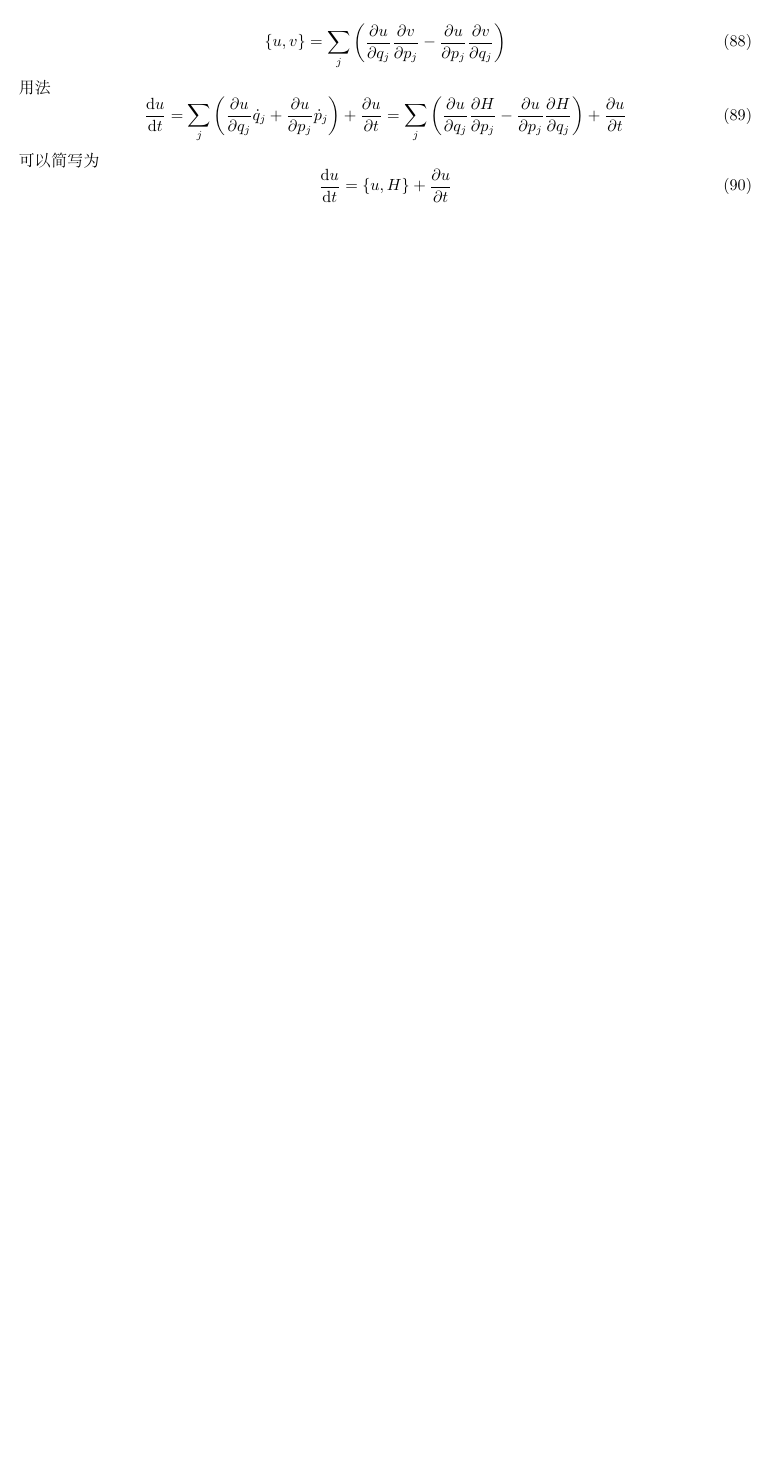
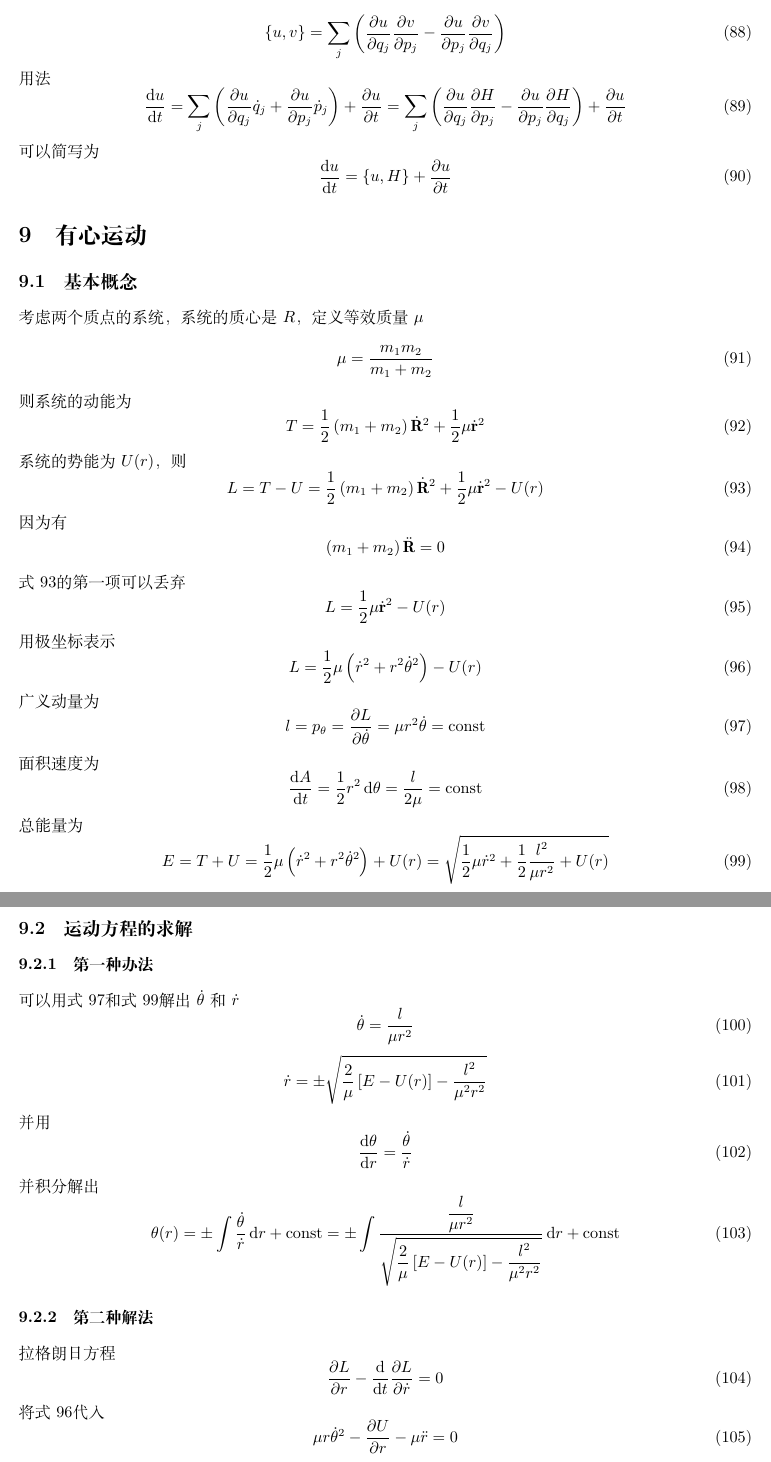
Before and after one commit to hxp-plus/Theoretical-Mechanics, a LaTeX document (main.tex): part of page 8 of 8 before the commit and two parts of pages 8 and 9 of 10 after it, the two joined at a grey line, cut so that both start at the same text, the shorter picture padded with empty space. Compiled offline with XeLaTeX.

Commit message:
第七章完成

```diff
--- a/main.tex
+++ b/main.tex
@@ -499,3 +499,90 @@ $x$和$y$之间有约束
   \label{eq:90}
   \dfrac{\dif u}{\dif t} = \left\{ u, H \right\} + \dfrac{\partial u}{\partial t}
 \end{equation}
+
+\section{有心运动}
+
+\subsection{基本概念}
+
+考虑两个质点的系统，系统的质心是$R$，定义等效质量$\mu$
+\begin{equation}
+  \label{eq:91}
+  \mu = \dfrac{m_{1} m_{2}}{m_{1} + m_{2}}
+\end{equation}
+则系统的动能为
+\begin{equation}
+  \label{eq:92}
+  T = \dfrac{1}{2} \left( m_{1} + m_{2} \right) \dot{\mathbf{R}}^{2} + \dfrac{1}{2} \mu \dot{\mathbf{r}}^{2}
+\end{equation}
+系统的势能为$U(r)$，则
+\begin{equation}
+  \label{eq:93}
+  L = T - U =  \dfrac{1}{2} \left( m_{1} + m_{2} \right) \dot{\mathbf{R}}^{2} + \dfrac{1}{2} \mu \dot{\mathbf{r}}^{2} - U(r)
+\end{equation}
+因为有
+\begin{equation}
+  \label{eq:94}
+  \left( m_{1} + m_{2} \right)\ddot{\mathbf{R}} = 0
+\end{equation}
+式\ref{eq:93}的第一项可以丢弃
+\begin{equation}
+  \label{eq:95}
+  L = \dfrac{1}{2} \mu \dot{\mathbf{r}}^{2} - U(r)
+\end{equation}
+用极坐标表示
+\begin{equation}
+  \label{eq:96}
+  L = \dfrac{1}{2} \mu \left( \dot{r}^{2} + r^{2} \dot{\theta}^{2} \right) - U(r)
+\end{equation}
+广义动量为
+\begin{equation}
+  \label{eq:97}
+  l = p_{\theta} = \dfrac{\partial L}{\partial \dot{\theta}} = \mu r^{2} \dot{\theta} = \mathrm{const}
+\end{equation}
+面积速度为
+\begin{equation}
+  \label{eq:98}
+  \dfrac{\dif A }{\dif t} = \dfrac{1}{2} r^{2} \dif \theta = \dfrac{l}{2\mu} = \mathrm{const}
+\end{equation}
+总能量为
+\begin{equation}
+  \label{eq:99}
+  E = T + U = \dfrac{1}{2} \mu \left( \dot{r}^{2} + r^{2} \dot{\theta}^{2} \right) + U(r) = \sqrt{ \dfrac{1}{2} \mu \dot{r}^{2} + \dfrac{1}{2} \dfrac{l^{2}}{\mu r^{2}} + U(r) }
+\end{equation}
+
+\subsection{运动方程的求解}
+
+\subsubsection{第一种办法}
+
+可以用式\ref{eq:97}和式\ref{eq:99}解出$\dot{\theta}$和$\dot{r}$
+\begin{equation}
+  \label{eq:100}
+  \dot{\theta} = \dfrac{l}{\mu r^{2}}
+\end{equation}
+\begin{equation}
+  \label{eq:101}
+  \dot{r} = \pm \sqrt{\dfrac{2}{\mu} \left[ E - U(r) \right] - \dfrac{l^{2}}{\mu^{2} r^{2}} }
+\end{equation}
+并用
+\begin{equation}
+  \label{eq:102}
+  \dfrac{\dif \theta}{\dif r} = \dfrac{\dot{\theta}}{\dot{r}}
+\end{equation}
+并积分解出
+\begin{equation}
+  \label{eq:103}
+  \theta (r) = \pm \int \dfrac{\dot{\theta}}{\dot{r}} \dif r + \mathrm{const}= \pm \int \dfrac{\dfrac{l}{\mu r^{2}}}{\sqrt{\dfrac{2}{\mu} \left[ E - U(r) \right] - \dfrac{l^{2}}{\mu^{2} r^{2}} }} \dif r + \mathrm{const}
+\end{equation}
+
+\subsubsection{第二种解法}
+
+拉格朗日方程
+\begin{equation}
+  \label{eq:104}
+  \dfrac{\partial L}{\partial r} - \dfrac{\dif}{\dif t} \dfrac{\partial L}{\partial \dot{r}} = 0
+\end{equation}
+将式\ref{eq:96}代入
+\begin{equation}
+  \label{eq:105}
+  \mu r \dot{\theta}^{2} - \dfrac{\partial U}{\partial r} - \mu \ddot{r} = 0
+\end{equation}
```
Also changed, not shown: main.pdf, main.tex (73 more changed lines).
